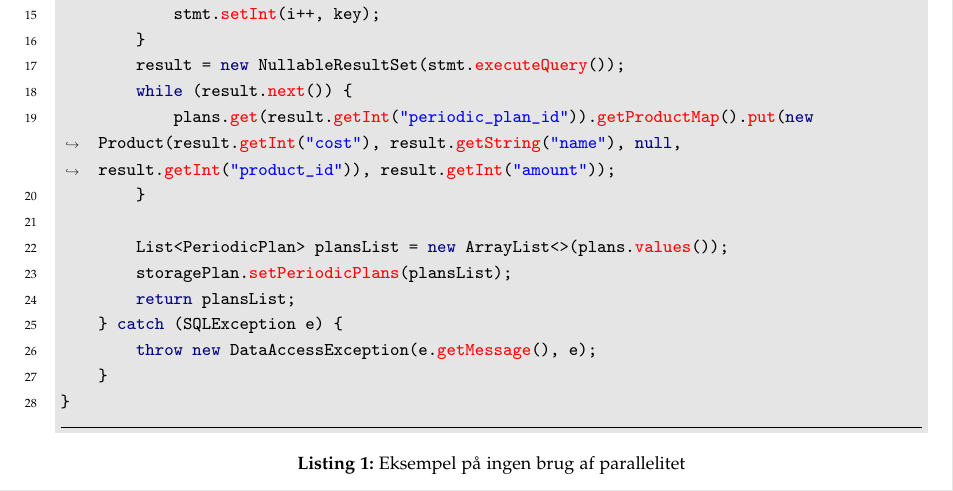
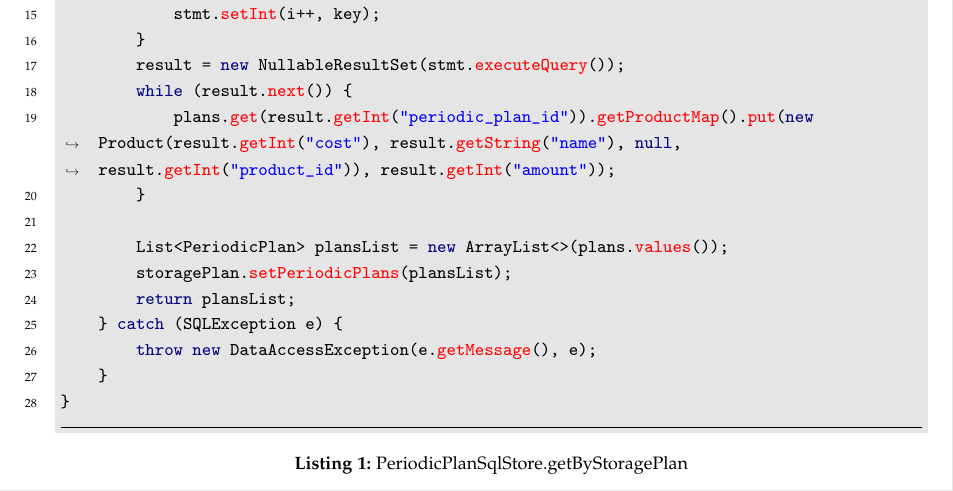
Before and after one commit to luccaflower/UCN-SemesterProject-Spring2020, a LaTeX thesis (master.tex, which reads sections/implementation/implementation.tex): part of page 47 of 61, cut so that both start at the same text. Compiled offline with pdfLaTeX.

Commit message:
fixed caption naming

```diff
--- a/sections/implementation/implementation.tex
+++ b/sections/implementation/implementation.tex
@@ -86,7 +86,7 @@ public List<PeriodicPlan> getByStoragePlan(StoragePlan storagePlan) throws DataA
     }
 }
     \end{minted}
-    \caption{Eksempel på ingen brug af parallelitet\label{lst:getByStoragePlan}}
+    \caption{PeriodicPlanSqlStore.getByStoragePlan\label{lst:getByStoragePlan}}
 \end{listing}
 
 
```
